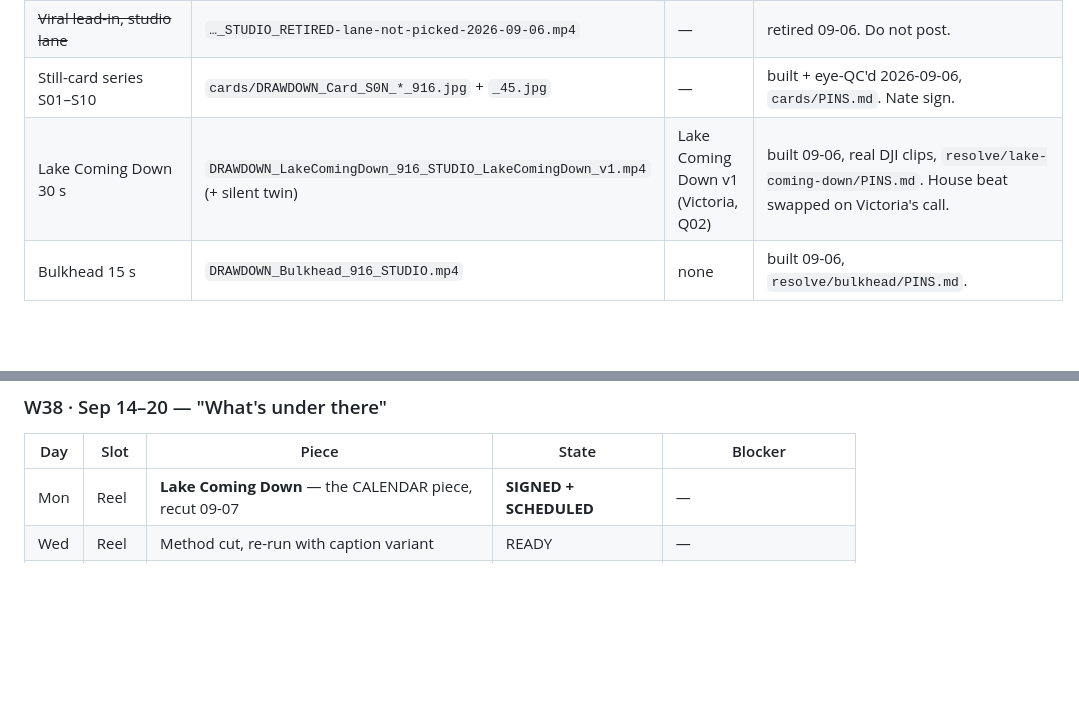
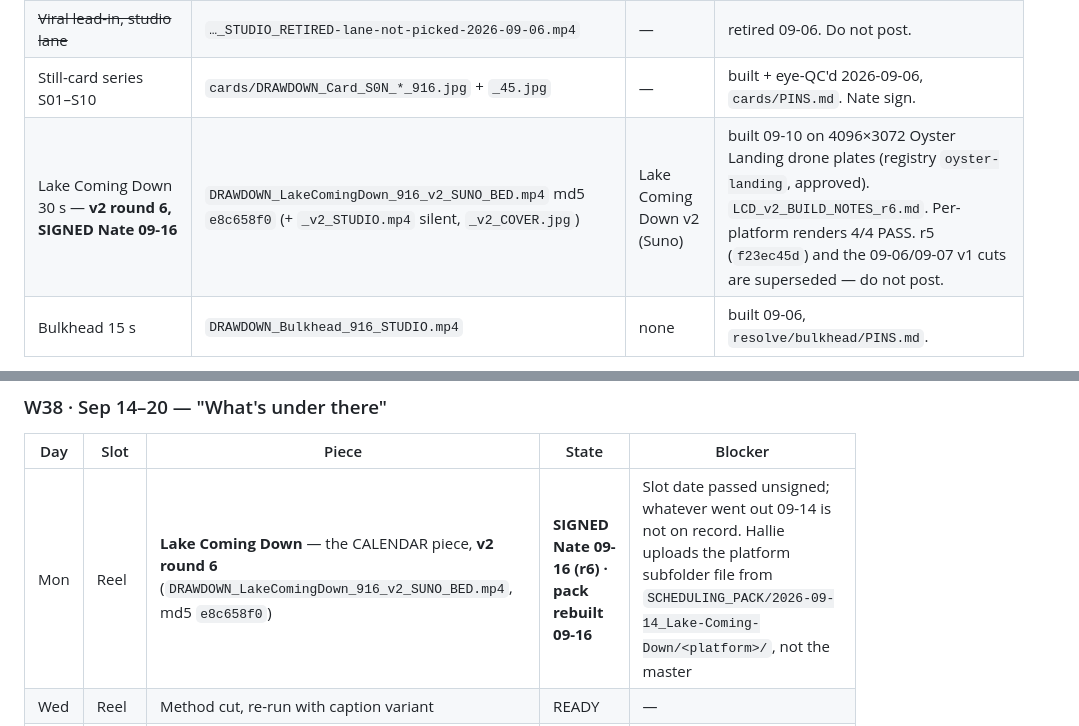
Before and after one commit to Lakescape/drawdown-2026-campaign, a Markdown page: 06_Media_Build/PRODUCTION_SCHEDULE_2026-09-07.md, 2 parts joined by grey strips. GitHub-like rendering; blank space fills up the shorter version.

```diff
--- a/06_Media_Build/PRODUCTION_SCHEDULE_2026-09-07.md
+++ b/06_Media_Build/PRODUCTION_SCHEDULE_2026-09-07.md
@@ -33,7 +33,7 @@ Window v2, both lead-ins, Lake Coming Down (residence beat stays), Bulkhead, car
 | Viral lead-in — **Claude lane, PICKED** (Victoria, Q04) | `DRAWDOWN_ViralHydrilla_916_STUDIO_CLAUDE.mp4` | none until Victoria's read lands | cards clean (COVER, OFFICIAL, ABOUT 10 FT). Script sent: `weeks/2026-08-31/VO_ViralLeadin_Victoria_READ.txt`. |
 | ~~Viral lead-in, studio lane~~ | `…_STUDIO_RETIRED-lane-not-picked-2026-09-06.mp4` | — | retired 09-06. Do not post. |
 | Still-card series S01–S10 | `cards/DRAWDOWN_Card_S0N_*_916.jpg` + `_45.jpg` | — | built + eye-QC'd 2026-09-06, `cards/PINS.md`. Nate sign. |
-| Lake Coming Down 30 s | `DRAWDOWN_LakeComingDown_916_STUDIO_LakeComingDown_v1.mp4` (+ silent twin) | Lake Coming Down v1 (Victoria, Q02) | built 09-06, real DJI clips, `resolve/lake-coming-down/PINS.md`. House beat swapped on Victoria's call. |
+| Lake Coming Down 30 s — **v2 round 6, SIGNED Nate 09-16** | `DRAWDOWN_LakeComingDown_916_v2_SUNO_BED.mp4` md5 `e8c658f0` (+ `_v2_STUDIO.mp4` silent, `_v2_COVER.jpg`) | Lake Coming Down v2 (Suno) | built 09-10 on 4096×3072 Oyster Landing drone plates (registry `oyster-landing`, approved). `LCD_v2_BUILD_NOTES_r6.md`. Per-platform renders 4/4 PASS. r5 (`f23ec45d`) and the 09-06/09-07 v1 cuts are superseded — do not post. |
 | Bulkhead 15 s | `DRAWDOWN_Bulkhead_916_STUDIO.mp4` | none | built 09-06, `resolve/bulkhead/PINS.md`. |
 
 | Work the Bed reel 30 s | `DRAWDOWN_WorkTheBed_916_STUDIO_CountryA_from28s.mp4` | Suno Work the Bed, Country A, from 0:28 | built + **approved** at the 09-06 sit-down. |
@@ -66,7 +66,7 @@ Legend — **READY** built and QC'd · **BUILD** from library, no shoot needed
 
 | Day | Slot | Piece | State | Blocker |
 |---|---|---|---|---|
-| Mon | Reel | **Lake Coming Down** — the CALENDAR piece, recut 09-07 | **SIGNED + SCHEDULED** | — |
+| Mon | Reel | **Lake Coming Down** — the CALENDAR piece, **v2 round 6** (`DRAWDOWN_LakeComingDown_916_v2_SUNO_BED.mp4`, md5 `e8c658f0`) | **SIGNED Nate 09-16 (r6) · pack rebuilt 09-16** | Slot date passed unsigned; whatever went out 09-14 is not on record. Hallie uploads the platform subfolder file from `SCHEDULING_PACK/2026-09-14_Lake-Coming-Down/<platform>/`, not the master |
 | Wed | Reel | Method cut, re-run with caption variant | READY | — |
 | Fri | Story | S03 Past The Dock | READY | Victoria taste (abstract plate) |
 | Fri | Feed | S07 Two Machines (4:5) | READY | — |
```
Also changed, not shown: 06_Media_Build/LCD_v2_BUILD_NOTES_r6.md (+15 -7 lines), 06_Media_Build/PROOF_2026-09-06.md (+1 -0 lines).
